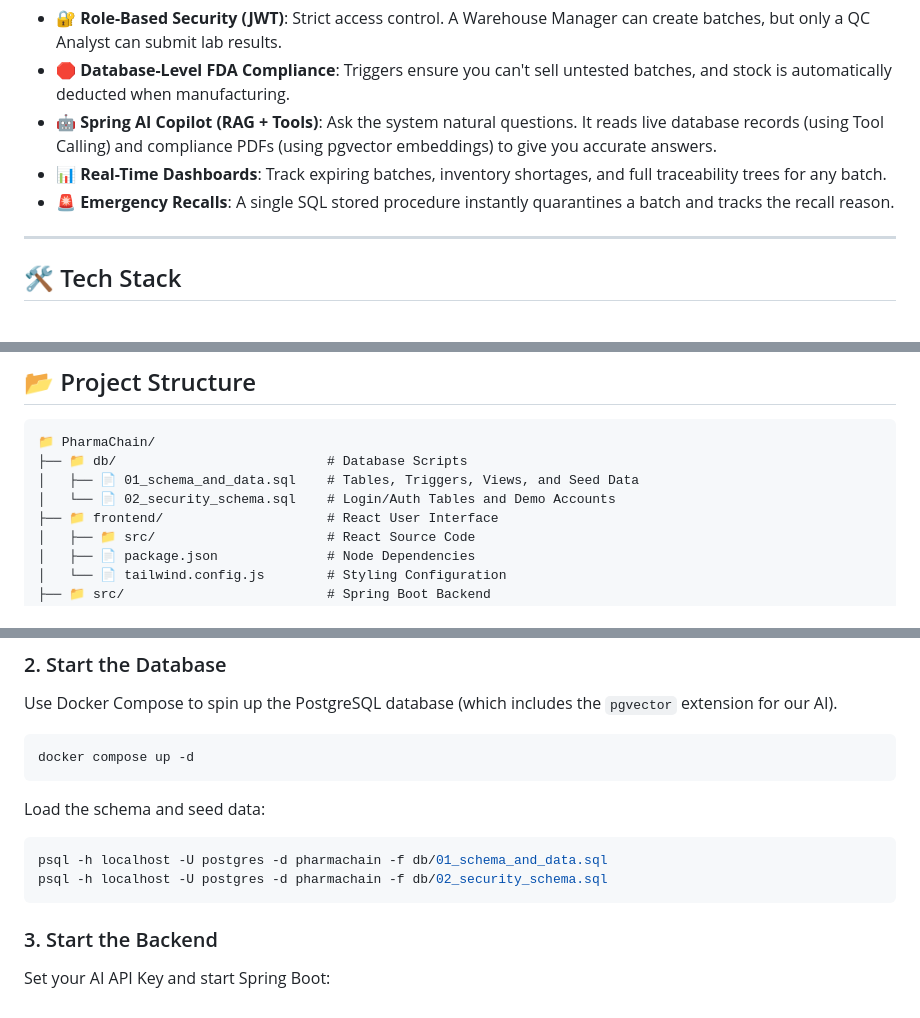
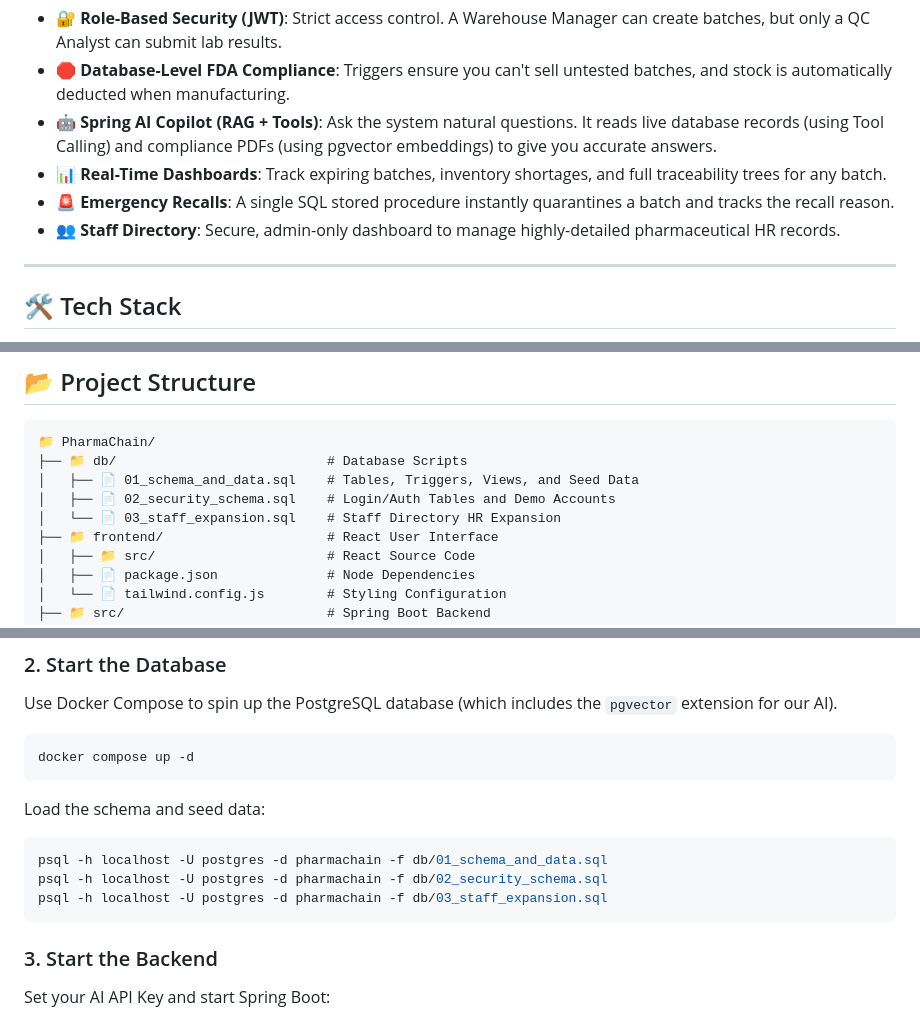
Before and after one commit to Urvish2007/PharmaChain-DB, a Markdown page: README.md, 3 parts joined by grey strips. GitHub-like rendering.

Commit message:
docs: update README with Staff Directory details

````diff
--- a/README.md
+++ b/README.md
@@ -217,6 +217,7 @@ flowchart TD
 - 🤖 **Spring AI Copilot (RAG + Tools)**: Ask the system natural questions. It reads live database records (using Tool Calling) and compliance PDFs (using pgvector embeddings) to give you accurate answers.
 - 📊 **Real-Time Dashboards**: Track expiring batches, inventory shortages, and full traceability trees for any batch.
 - 🚨 **Emergency Recalls**: A single SQL stored procedure instantly quarantines a batch and tracks the recall reason.
+- 👥 **Staff Directory**: Secure, admin-only dashboard to manage highly-detailed pharmaceutical HR records.
 
 ---
 
@@ -236,7 +237,8 @@ flowchart TD
 📁 PharmaChain/
 ├── 📁 db/                           # Database Scripts
 │   ├── 📄 01_schema_and_data.sql    # Tables, Triggers, Views, and Seed Data
-│   └── 📄 02_security_schema.sql    # Login/Auth Tables and Demo Accounts
+│   ├── 📄 02_security_schema.sql    # Login/Auth Tables and Demo Accounts
+│   └── 📄 03_staff_expansion.sql    # Staff Directory HR Expansion
 ├── 📁 frontend/                     # React User Interface
 │   ├── 📁 src/                      # React Source Code
 │   ├── 📄 package.json              # Node Dependencies
@@ -278,6 +280,7 @@ Load the schema and seed data:
 ```bash
 psql -h localhost -U postgres -d pharmachain -f db/01_schema_and_data.sql
 psql -h localhost -U postgres -d pharmachain -f db/02_security_schema.sql
+psql -h localhost -U postgres -d pharmachain -f db/03_staff_expansion.sql
 ```
 
 ### 3. Start the Backend
````
